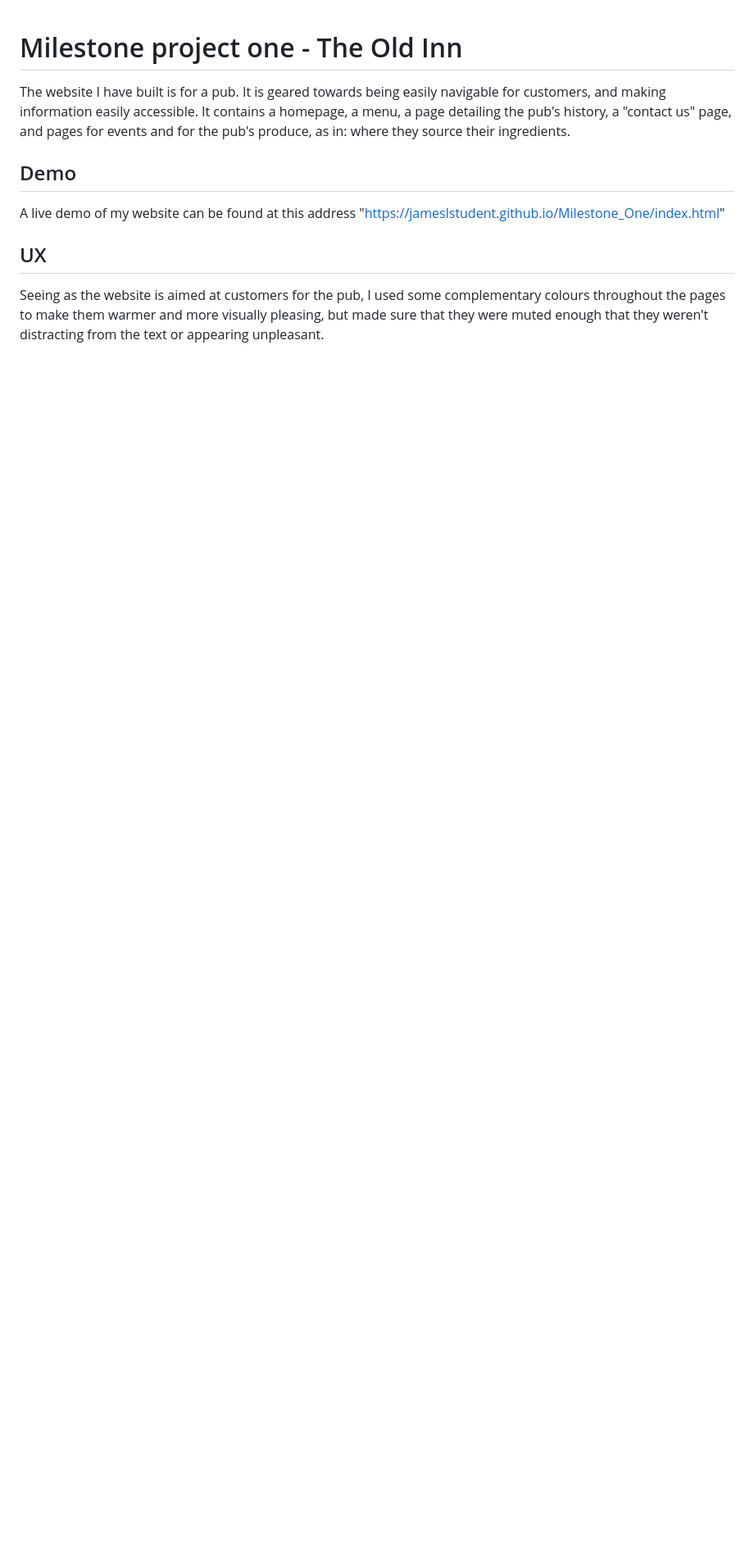
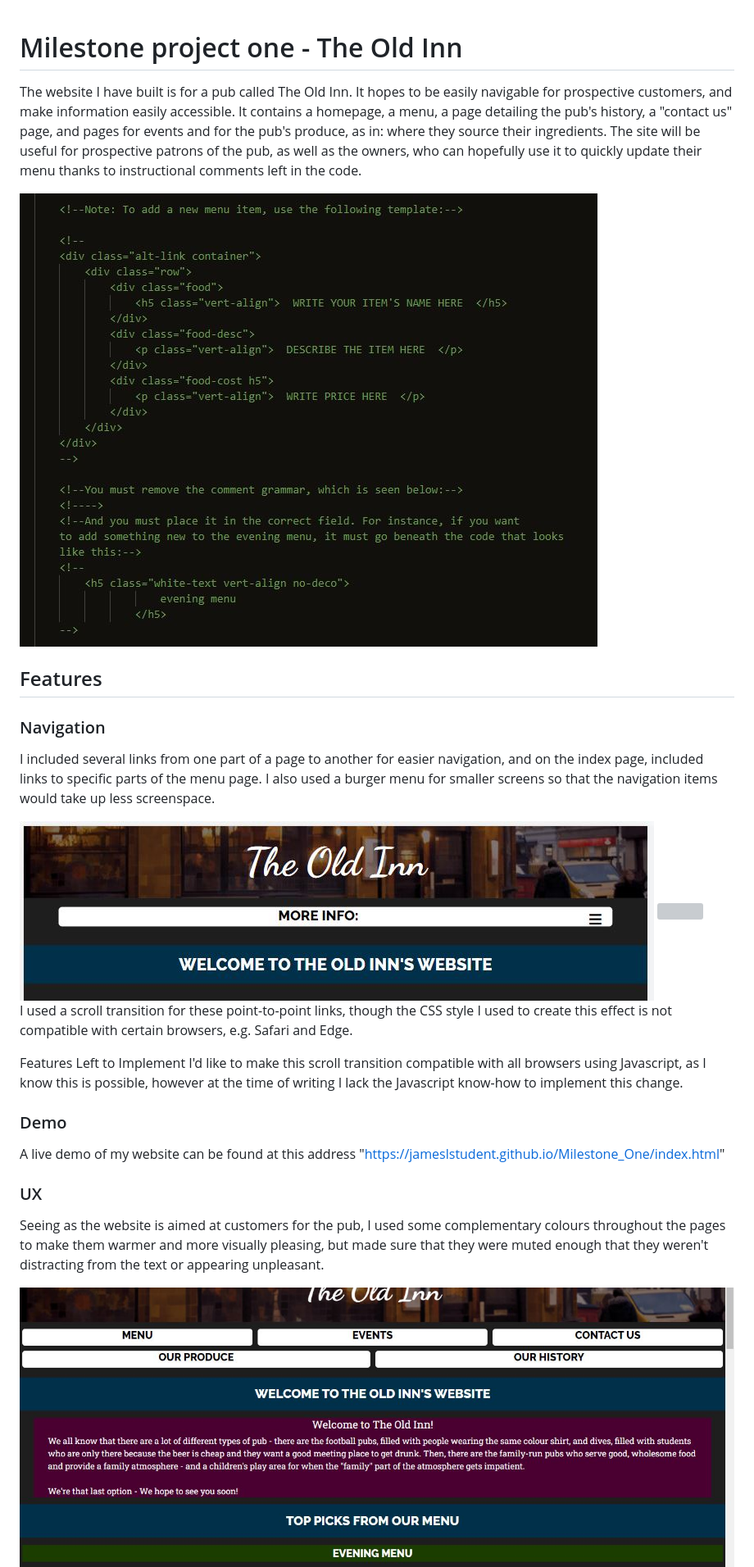
Before and after one commit to Code-Institute-Submissions/JamesLStudent-Milestone_One, a Markdown page: README.md, the part around the change printed below. Shown: that part at 82% size. Rendered like a GitHub page; pictures changed too: Assets/images/code-comment-cap.JPG (added), Assets/images/dropdown-cap.JPG (added), Assets/images/homepage-cap.JPG (added); blank space fills up the shorter version; grey boxes are pictures that could not be loaded.

Commit message:
Add informative comments to menu, add images to images folder and place them in README, add additional information to README

```diff
--- a/README.md
+++ b/README.md
@@ -1,18 +1,42 @@
 # Milestone project one - The Old Inn
 
-The website I have built is for a pub. It is geared towards being easily navigable for
-customers, and making information easily accessible. It contains a homepage, a menu,
+The website I have built is for a pub called The Old Inn. It hopes to be easily navigable for
+prospective customers, and make information easily accessible. It contains a homepage, a menu,
 a page detailing the pub's history, a "contact us" page, and pages for events and for the
-pub's produce, as in: where they source their ingredients.
+pub's produce, as in: where they source their ingredients. The site will be useful for prospective
+patrons of the pub, as well as the owners, who can hopefully use it to quickly update their menu
+thanks to instructional comments left in the code.
 
-## Demo
+<img src="Assets/images/code-comment-cap.JPG"/>
+
+## Features
+
+### Navigation
+I included several links from one part of a page to another for easier navigation, and on the index
+page, included links to specific parts of the menu page.
+I also used a burger menu for smaller screens so that the navigation items would take up less screenspace.
+
+<img src="Assets/images/dropdown-cap.JPG"/>
+
+<img src="Assets/images/dropdown-2.JPG"/>
+
+I used a scroll transition for these point-to-point links, though the CSS style I used to create this
+effect is not compatible with certain browsers, e.g. Safari and Edge.
+
+Features Left to Implement
+I'd like to make this scroll transition compatible with all browsers using Javascript, as I know this
+is possible, however at the time of writing I lack the Javascript know-how to implement this change.
+
+### Demo
 A live demo of my website can be found at this address
 "https://jameslstudent.github.io/Milestone_One/index.html"
 
-## UX
+### UX
 Seeing as the website is aimed at customers for the pub, I used some complementary colours
 throughout the pages to make them warmer and more visually pleasing, but made sure that they
 were muted enough that they weren't distracting from the text or appearing unpleasant.
+
+<img src="Assets/images/homepage-cap.JPG"/>
 
 I wanted to give customers a solid understanding of the pub, and its ideals and values. To this end,
 I included the "history" page, the "our produce" page, I wrote a brief, informative paragraph in
```
Also changed, not shown: other parts of README.md (+1 -14 lines), Assets/images/dropdown-2-cap.JPG (added), 1 other file.
